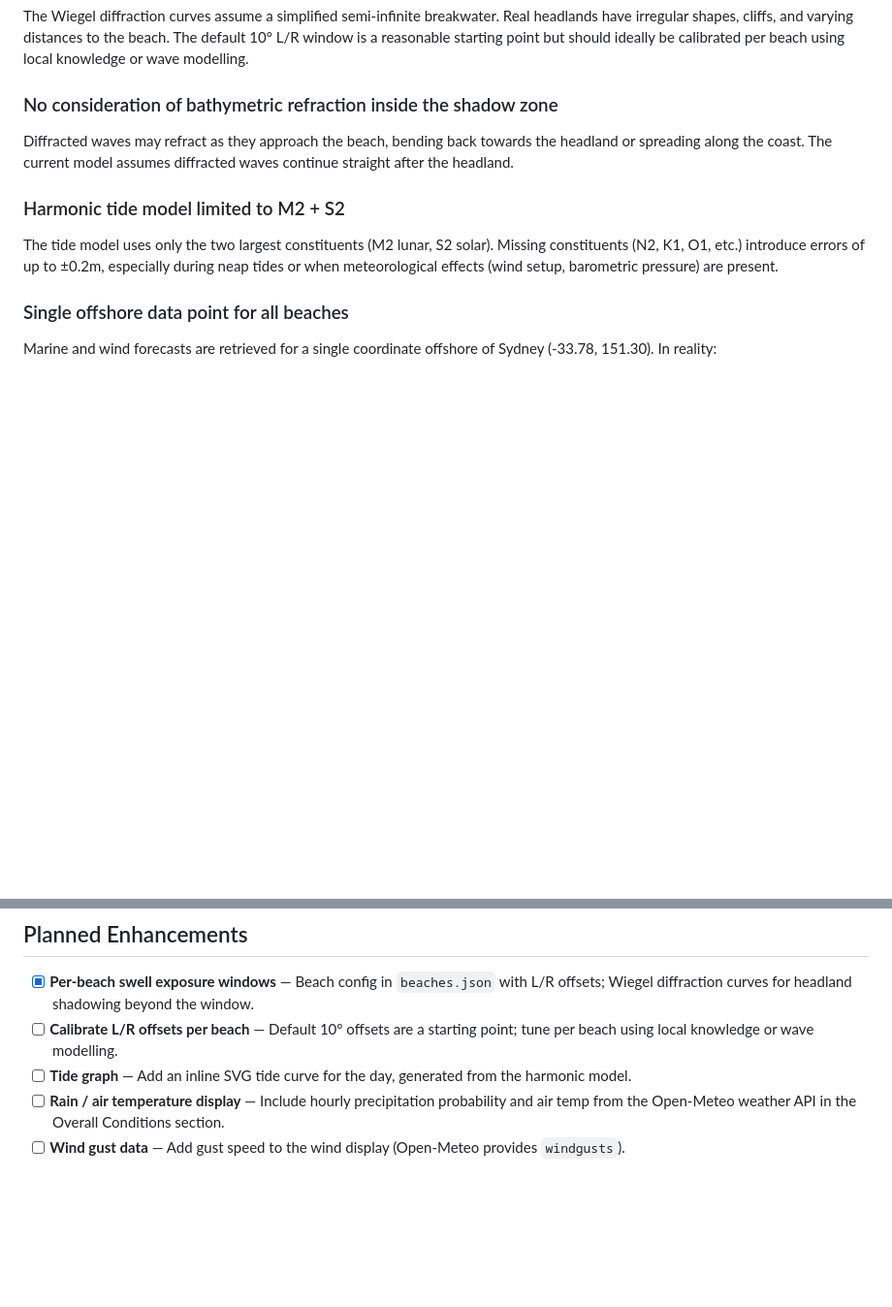
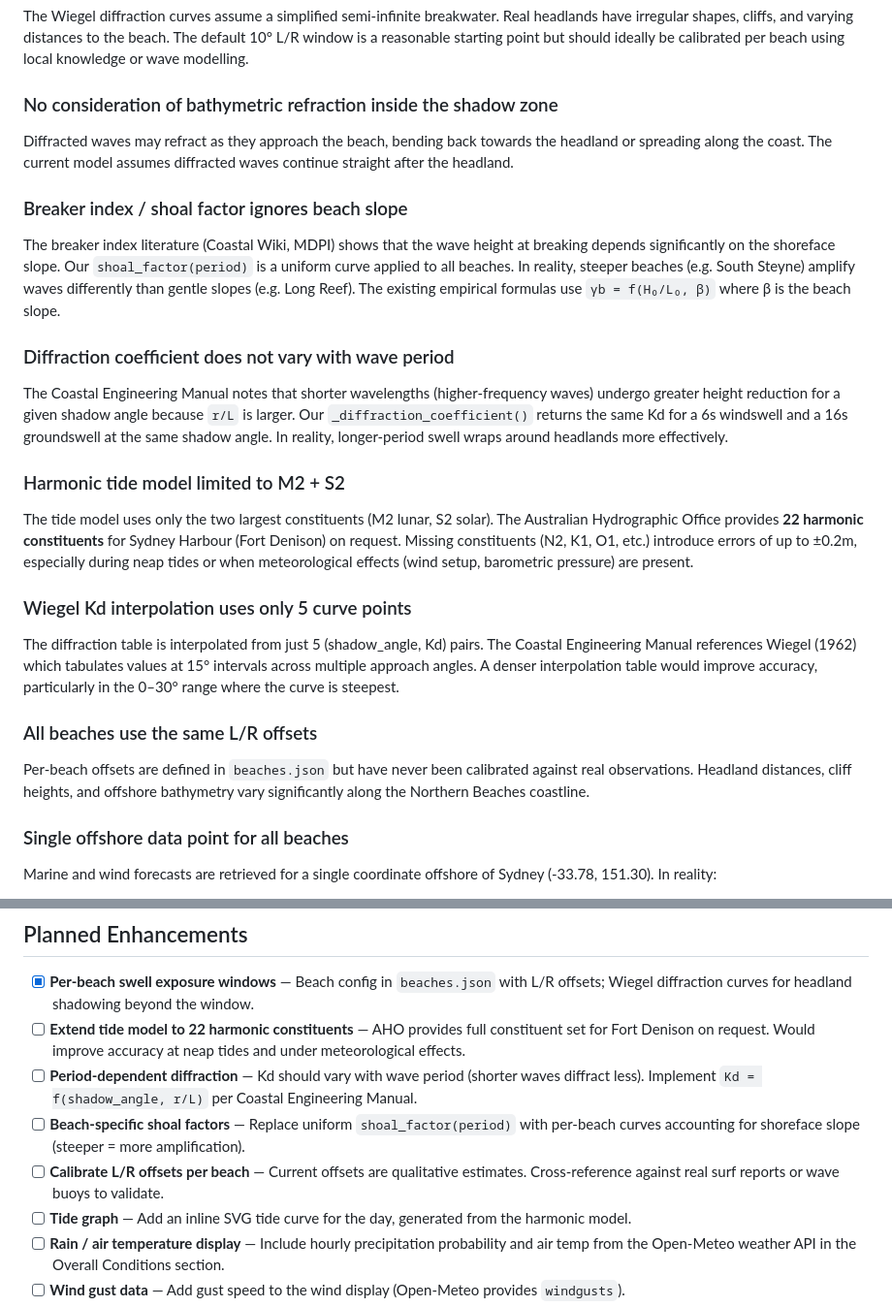
Before and after one commit to makrmark/surfcheck, a Markdown page: TODO.md, 2 parts joined by grey strips. Shown at 97% size. Drawn GitHub-style; blank space fills up the shorter version.

Commit message:
Update TODO.md with research findings from web search
- Breaker index depends on beach slope (not just period)
- Diffraction varies with wave period (shorter waves diffract less)
- 22 harmonic tide constituents available from AHO
- Wiegel table needs denser interpolation points
- Per-beach offsets not yet calibrated against observations

```diff
--- a/TODO.md
+++ b/TODO.md
@@ -12,8 +12,20 @@ The Wiegel diffraction curves assume a simplified semi-infinite breakwater. Real
 ### No consideration of bathymetric refraction inside the shadow zone
 Diffracted waves may refract as they approach the beach, bending back towards the headland or spreading along the coast. The current model assumes diffracted waves continue straight after the headland.
 
+### Breaker index / shoal factor ignores beach slope
+The breaker index literature (Coastal Wiki, MDPI) shows that the wave height at breaking depends significantly on the shoreface slope. Our `shoal_factor(period)` is a uniform curve applied to all beaches. In reality, steeper beaches (e.g. South Steyne) amplify waves differently than gentle slopes (e.g. Long Reef). The existing empirical formulas use `γb = f(H₀/L₀, β)` where β is the beach slope.
+
+### Diffraction coefficient does not vary with wave period
+The Coastal Engineering Manual notes that shorter wavelengths (higher-frequency waves) undergo greater height reduction for a given shadow angle because `r/L` is larger. Our `_diffraction_coefficient()` returns the same Kd for a 6s windswell and a 16s groundswell at the same shadow angle. In reality, longer-period swell wraps around headlands more effectively.
+
 ### Harmonic tide model limited to M2 + S2
-The tide model uses only the two largest constituents (M2 lunar, S2 solar). Missing constituents (N2, K1, O1, etc.) introduce errors of up to ±0.2m, especially during neap tides or when meteorological effects (wind setup, barometric pressure) are present.
+The tide model uses only the two largest constituents (M2 lunar, S2 solar). The Australian Hydrographic Office provides **22 harmonic constituents** for Sydney Harbour (Fort Denison) on request. Missing constituents (N2, K1, O1, etc.) introduce errors of up to ±0.2m, especially during neap tides or when meteorological effects (wind setup, barometric pressure) are present.
+
+### Wiegel Kd interpolation uses only 5 curve points
+The diffraction table is interpolated from just 5 (shadow_angle, Kd) pairs. The Coastal Engineering Manual references Wiegel (1962) which tabulates values at 15° intervals across multiple approach angles. A denser interpolation table would improve accuracy, particularly in the 0–30° range where the curve is steepest.
+
+### All beaches use the same L/R offsets
+Per-beach offsets are defined in `beaches.json` but have never been calibrated against real observations. Headland distances, cliff heights, and offshore bathymetry vary significantly along the Northern Beaches coastline.
 
 ### Single offshore data point for all beaches
 Marine and wind forecasts are retrieved for a single coordinate offshore of Sydney (-33.78, 151.30). In reality:
@@ -37,7 +49,10 @@ The real-time SST pipeline depends on `aws s3 cp --no-sign-request` being availa
 ## Planned Enhancements
 
 - [x] **Per-beach swell exposure windows** — Beach config in `beaches.json` with L/R offsets; Wiegel diffraction curves for headland shadowing beyond the window.
-- [ ] **Calibrate L/R offsets per beach** — Default 10° offsets are a starting point; tune per beach using local knowledge or wave modelling.
+- [ ] **Extend tide model to 22 harmonic constituents** — AHO provides full constituent set for Fort Denison on request. Would improve accuracy at neap tides and under meteorological effects.
+- [ ] **Period-dependent diffraction** — Kd should vary with wave period (shorter waves diffract less). Implement `Kd = f(shadow_angle, r/L)` per Coastal Engineering Manual.
+- [ ] **Beach-specific shoal factors** — Replace uniform `shoal_factor(period)` with per-beach curves accounting for shoreface slope (steeper = more amplification).
+- [ ] **Calibrate L/R offsets per beach** — Current offsets are qualitative estimates. Cross-reference against real surf reports or wave buoys to validate.
 - [ ] **Tide graph** — Add an inline SVG tide curve for the day, generated from the harmonic model.
 - [ ] **Rain / air temperature display** — Include hourly precipitation probability and air temp from the Open-Meteo weather API in the Overall Conditions section.
 - [ ] **Wind gust data** — Add gust speed to the wind display (Open-Meteo provides `windgusts`).
```
